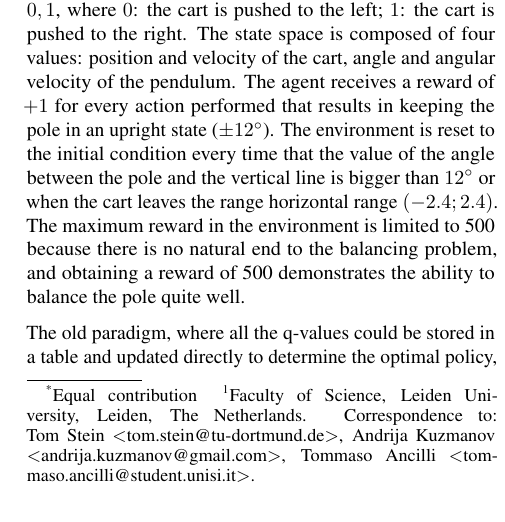
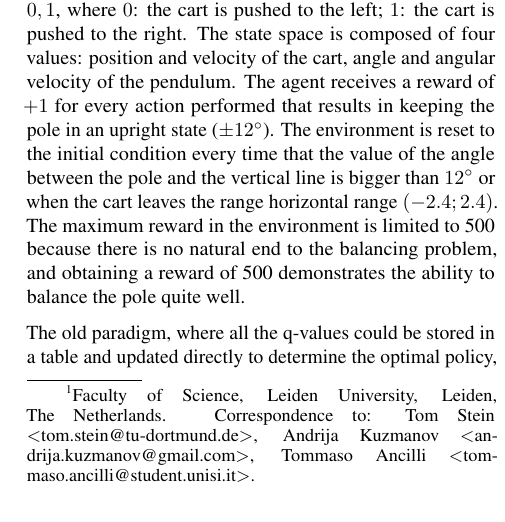
Before and after one commit to tomanci/RL_A2, a LaTeX paper (report/main.tex): part of one column of page 1 of 8, cut so that both start at the same text. Compiled offline with pdfLaTeX.

Commit message:
remove unused equal contribution note

```diff
--- a/report/main.tex
+++ b/report/main.tex
@@ -83,7 +83,7 @@
 % Remove it (just {}) if you do not need this facility.
 
 %\printAffiliationsAndNotice{}  % leave blank if no need to mention equal contribution
-\printAffiliationsAndNotice{\icmlEqualContribution} % otherwise use the standard text.
+\printAffiliationsAndNotice{} % otherwise use the standard text.
 
 \begin{abstract}
 This assignment report focuses on Deep Q Learning (DQN)
```
